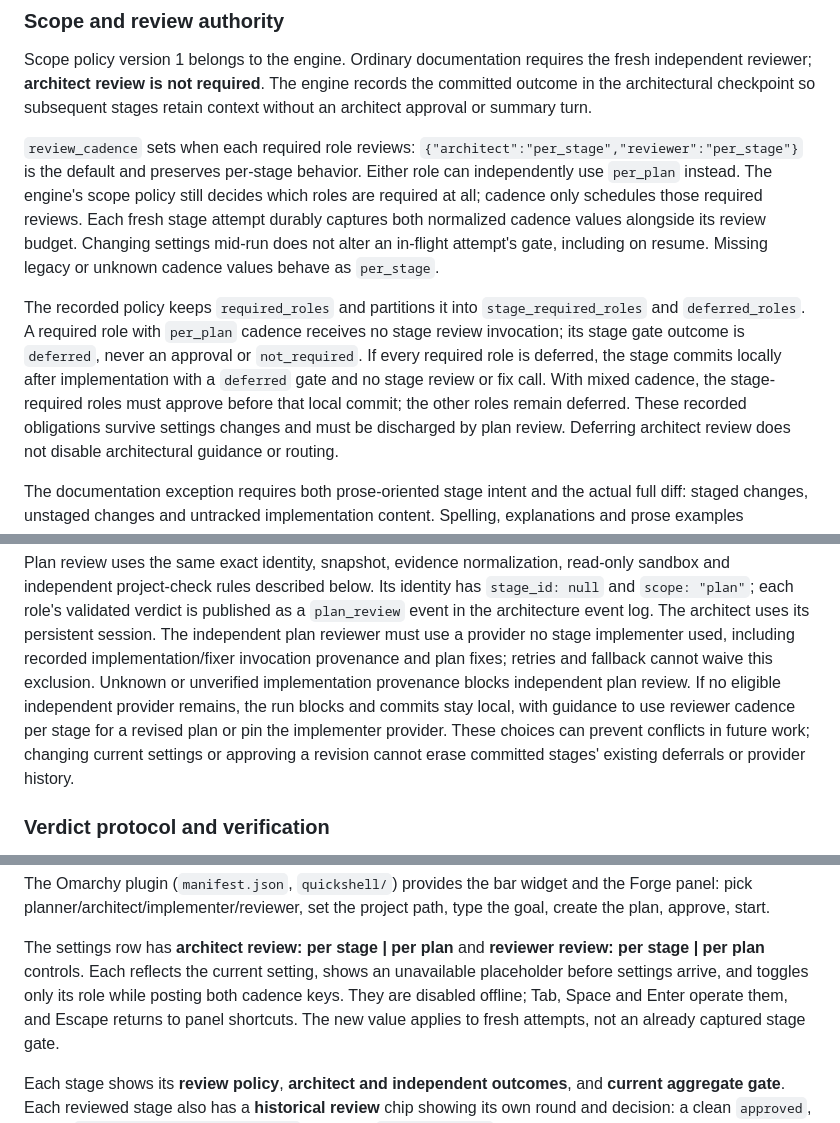
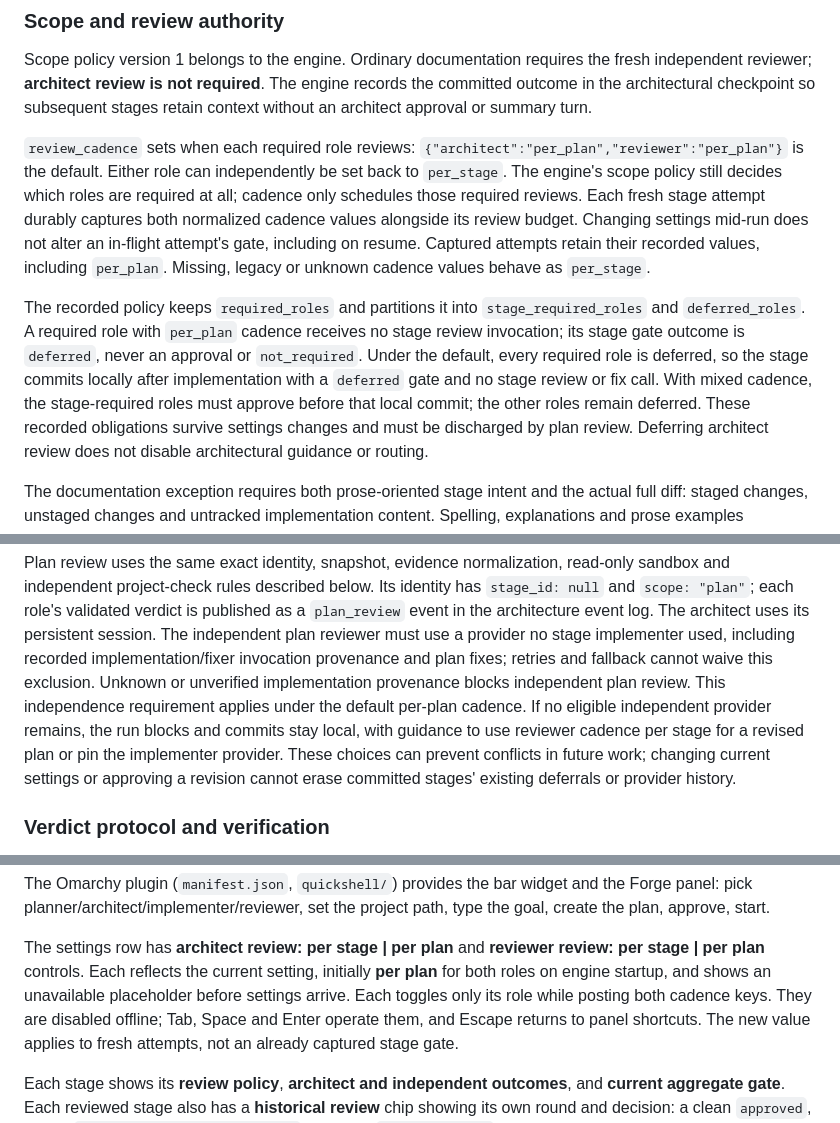
Before and after one commit to thechaoticengineer/Forge, a Markdown page: README.md, 3 parts joined by grey strips. GitHub-like rendering.

Commit message:
docs(readme): document per-plan review cadence default

```diff
--- a/README.md
+++ b/README.md
@@ -37,22 +37,24 @@ records the committed outcome in the architectural checkpoint so subsequent
 stages retain context without an architect approval or summary turn.
 
 `review_cadence` sets when each required role reviews:
-`{"architect":"per_stage","reviewer":"per_stage"}` is the default and preserves
-per-stage behavior. Either role can independently use `per_plan` instead. The
-engine's scope policy still decides which roles are required at all; cadence
-only schedules those required reviews. Each fresh stage attempt durably captures
-both normalized cadence values alongside its review budget. Changing settings
-mid-run does not alter an in-flight attempt's gate, including on resume. Missing
-legacy or unknown cadence values behave as `per_stage`.
+`{"architect":"per_plan","reviewer":"per_plan"}` is the default. Either role
+can independently be set back to `per_stage`. The engine's scope policy still
+decides which roles are required at all; cadence only schedules those required
+reviews. Each fresh stage attempt durably captures both normalized cadence
+values alongside its review budget. Changing settings
+mid-run does not alter an in-flight attempt's gate, including on resume. Captured
+attempts retain their recorded values, including `per_plan`. Missing, legacy or
+unknown cadence values behave as `per_stage`.
 
 The recorded policy keeps `required_roles` and partitions it into
 `stage_required_roles` and `deferred_roles`. A required role with `per_plan`
 cadence receives no stage review invocation; its stage gate outcome is `deferred`,
-never an approval or `not_required`. If every required role is deferred, the
-stage commits locally after implementation with a `deferred` gate and no stage
-review or fix call. With mixed cadence, the stage-required roles must approve
-before that local commit; the other roles remain deferred. These recorded
-obligations survive settings changes and must be discharged by plan review.
+never an approval or `not_required`. Under the default, every required role is
+deferred, so the stage commits locally after implementation with a `deferred`
+gate and no stage review or fix call. With mixed cadence, the stage-required
+roles must approve before that local commit; the other roles remain deferred.
+These recorded obligations survive settings changes and must be discharged by
+plan review.
 Deferring architect review does not disable architectural guidance or routing.
 
 The documentation exception requires both prose-oriented stage intent and the
@@ -118,11 +120,12 @@ uses its persistent session. The independent plan reviewer must use a provider
 no stage implementer used, including recorded implementation/fixer invocation
 provenance and plan fixes; retries and fallback cannot waive this exclusion.
 Unknown or unverified implementation provenance blocks independent plan review.
-If no eligible independent provider remains, the run blocks and commits stay local, with guidance
-to use reviewer cadence per stage for a revised plan or pin the implementer
-provider. These choices can prevent conflicts in future work; changing current
-settings or approving a revision cannot erase committed stages' existing
-deferrals or provider history.
+This independence requirement applies under the default per-plan cadence. If no
+eligible independent provider remains, the run blocks and commits stay local,
+with guidance to use reviewer cadence per stage for a revised plan or pin the
+implementer provider. These choices can prevent conflicts in future work;
+changing current settings or approving a revision cannot erase committed stages'
+existing deferrals or provider history.
 
 ### Verdict protocol and verification
 
@@ -609,8 +612,9 @@ project path, type the goal, create the plan, approve, start.
 
 The settings row has **architect review: per stage | per plan** and
 **reviewer review: per stage | per plan** controls. Each reflects the current
-setting, shows an unavailable placeholder before settings arrive, and toggles
-only its role while posting both cadence keys. They are disabled offline;
+setting, initially **per plan** for both roles on engine startup, and shows an
+unavailable placeholder before settings arrive. Each toggles only its role while
+posting both cadence keys. They are disabled offline;
 Tab, Space and Enter operate them, and Escape returns to panel shortcuts.
 The new value applies to fresh attempts, not an already captured stage gate.
 
```
Also changed, not shown: other parts of README.md (+1 -1 lines).
